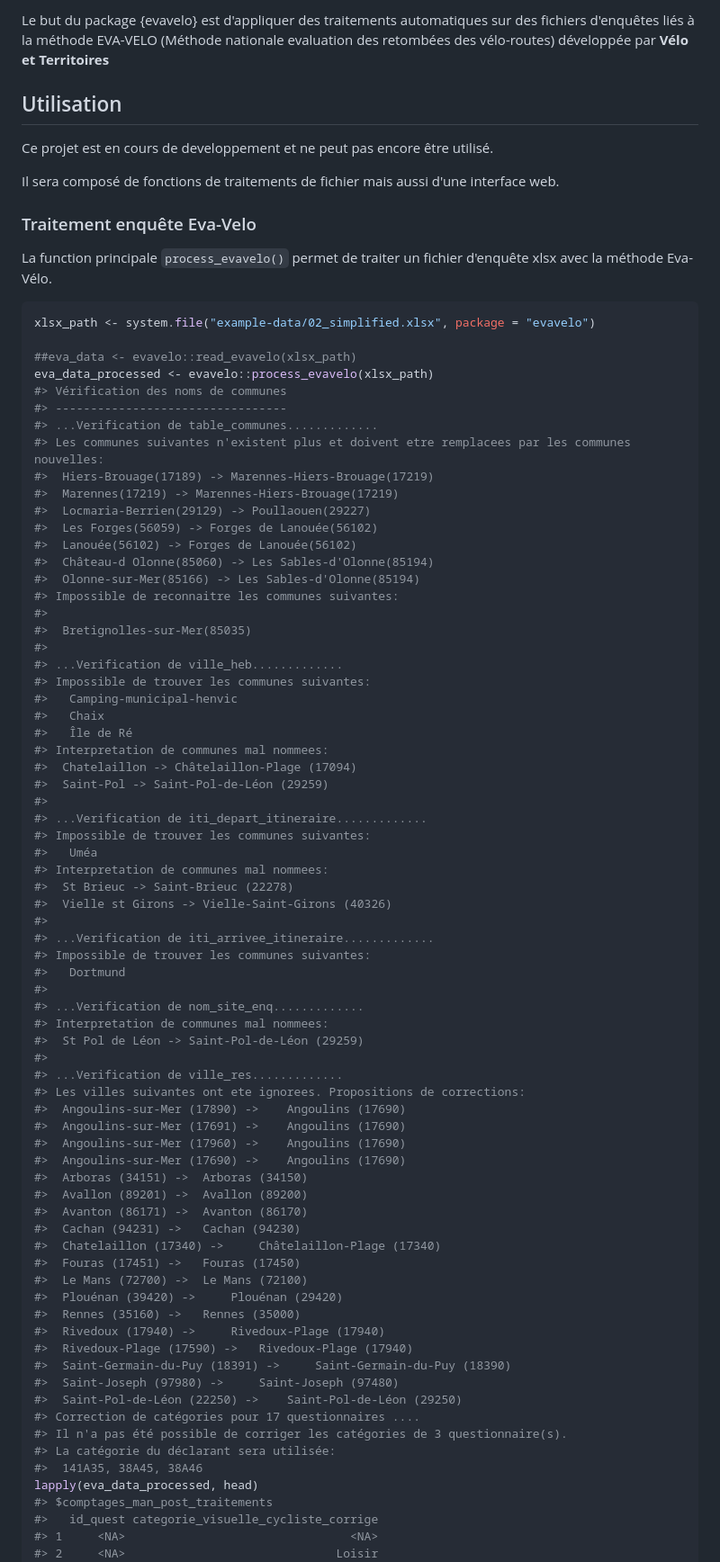
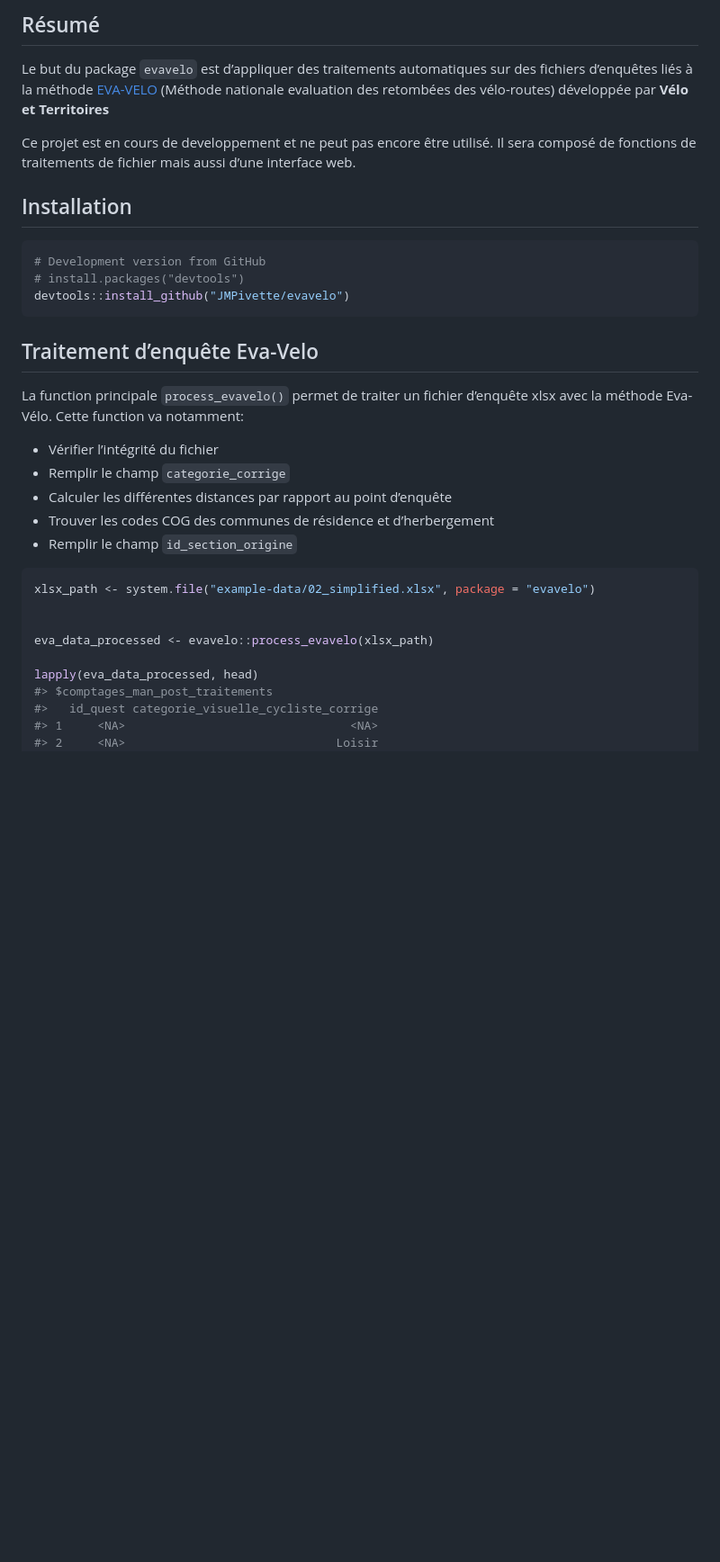
Before and after one commit to JMPivette/evavelo, a Markdown page: README.md, the part around the change printed below. Shown: that part at 90% size. GitHub-like rendering; blank space fills up the shorter version.

````diff
--- a/README.md
+++ b/README.md
@@ -8,86 +12,43 @@
 
 <!-- badges: end -->
 
-Le but du package {evavelo} est d'appliquer des traitements automatiques sur des fichiers d'enquêtes liés à la méthode EVA-VELO (Méthode nationale evaluation des retombées des vélo-routes) développée par **Vélo et Territoires**
+## Résumé
 
-## Utilisation
+Le but du package `evavelo` est d’appliquer des traitements automatiques
+sur des fichiers d’enquêtes liés à la méthode
+[EVA-VELO](https://www.velo-territoires.org/ressources/categorie/publication-reference/?resource-id=18202#resource-eva-velo)
+(Méthode nationale evaluation des retombées des vélo-routes) développée
+par **Vélo et Territoires**
 
-Ce projet est en cours de developpement et ne peut pas encore être utilisé.
+Ce projet est en cours de developpement et ne peut pas encore être
+utilisé. Il sera composé de fonctions de traitements de fichier mais
+aussi d’une interface web.
 
-Il sera composé de fonctions de traitements de fichier mais aussi d'une interface web.
+## Installation
 
-### Traitement enquête Eva-Velo
+``` r
+# Development version from GitHub
+# install.packages("devtools")
+devtools::install_github("JMPivette/evavelo")
+```
 
-La function principale `process_evavelo()` permet de traiter un fichier d'enquête xlsx avec la méthode Eva-Vélo.
+## Traitement d’enquête Eva-Velo
+
+La function principale `process_evavelo()` permet de traiter un fichier
+d’enquête xlsx avec la méthode Eva-Vélo. Cette function va notamment:
+
+-   Vérifier l’intégrité du fichier
+-   Remplir le champ `categorie_corrige`
+-   Calculer les différentes distances par rapport au point d’enquête
+-   Trouver les codes COG des communes de résidence et d’herbergement
+-   Remplir le champ `id_section_origine`
 
 ``` r
 xlsx_path <- system.file("example-data/02_simplified.xlsx", package = "evavelo")
 
-##eva_data <- evavelo::read_evavelo(xlsx_path)
+
 eva_data_processed <- evavelo::process_evavelo(xlsx_path)
-#> Vérification des noms de communes
-#> ---------------------------------
-#> ...Verification de table_communes.............
-#> Les communes suivantes n'existent plus et doivent etre remplacees par les communes nouvelles:
-#>  Hiers-Brouage(17189) -> Marennes-Hiers-Brouage(17219)
-#>  Marennes(17219) -> Marennes-Hiers-Brouage(17219)
-#>  Locmaria-Berrien(29129) -> Poullaouen(29227)
-#>  Les Forges(56059) -> Forges de Lanouée(56102)
-#>  Lanouée(56102) -> Forges de Lanouée(56102)
-#>  Château-d Olonne(85060) -> Les Sables-d'Olonne(85194)
-#>  Olonne-sur-Mer(85166) -> Les Sables-d'Olonne(85194)
-#> Impossible de reconnaitre les communes suivantes:
-#>
-#>  Bretignolles-sur-Mer(85035)
-#>
-#> ...Verification de ville_heb.............
-#> Impossible de trouver les communes suivantes:
-#>   Camping-municipal-henvic
-#>   Chaix
-#>   Île de Ré
-#> Interpretation de communes mal nommees:
-#>  Chatelaillon -> Châtelaillon-Plage (17094)
-#>  Saint-Pol -> Saint-Pol-de-Léon (29259)
-#>
-#> ...Verification de iti_depart_itineraire.............
-#> Impossible de trouver les communes suivantes:
-#>   Uméa
-#> Interpretation de communes mal nommees:
-#>  St Brieuc -> Saint-Brieuc (22278)
-#>  Vielle st Girons -> Vielle-Saint-Girons (40326)
-#>
-#> ...Verification de iti_arrivee_itineraire.............
-#> Impossible de trouver les communes suivantes:
-#>   Dortmund
-#>
-#> ...Verification de nom_site_enq.............
-#> Interpretation de communes mal nommees:
-#>  St Pol de Léon -> Saint-Pol-de-Léon (29259)
-#>
-#> ...Verification de ville_res.............
-#> Les villes suivantes ont ete ignorees. Propositions de corrections:
-#>  Angoulins-sur-Mer (17890) ->    Angoulins (17690)
-#>  Angoulins-sur-Mer (17691) ->    Angoulins (17690)
-#>  Angoulins-sur-Mer (17960) ->    Angoulins (17690)
-#>  Angoulins-sur-Mer (17690) ->    Angoulins (17690)
-#>  Arboras (34151) ->  Arboras (34150)
-#>  Avallon (89201) ->  Avallon (89200)
-#>  Avanton (86171) ->  Avanton (86170)
-#>  Cachan (94231) ->   Cachan (94230)
-#>  Chatelaillon (17340) ->     Châtelaillon-Plage (17340)
-#>  Fouras (17451) ->   Fouras (17450)
-#>  Le Mans (72700) ->  Le Mans (72100)
-#>  Plouénan (39420) ->     Plouénan (29420)
-#>  Rennes (35160) ->   Rennes (35000)
-#>  Rivedoux (17940) ->     Rivedoux-Plage (17940)
-#>  Rivedoux-Plage (17590) ->   Rivedoux-Plage (17940)
-#>  Saint-Germain-du-Puy (18391) ->     Saint-Germain-du-Puy (18390)
-#>  Saint-Joseph (97980) ->     Saint-Joseph (97480)
-#>  Saint-Pol-de-Léon (22250) ->    Saint-Pol-de-Léon (29250)
-#> Correction de catégories pour 17 questionnaires ....
-#> Il n'a pas été possible de corriger les catégories de 3 questionnaire(s).
-#> La catégorie du déclarant sera utilisée:
-#>  141A35, 38A45, 38A46
+
 lapply(eva_data_processed, head)
 #> $comptages_man_post_traitements
 #>   id_quest categorie_visuelle_cycliste_corrige
````
Also changed, not shown: other parts of README.md (+56 -57 lines), man/figures/eva-scan-ui.png (added), 1 other file.
